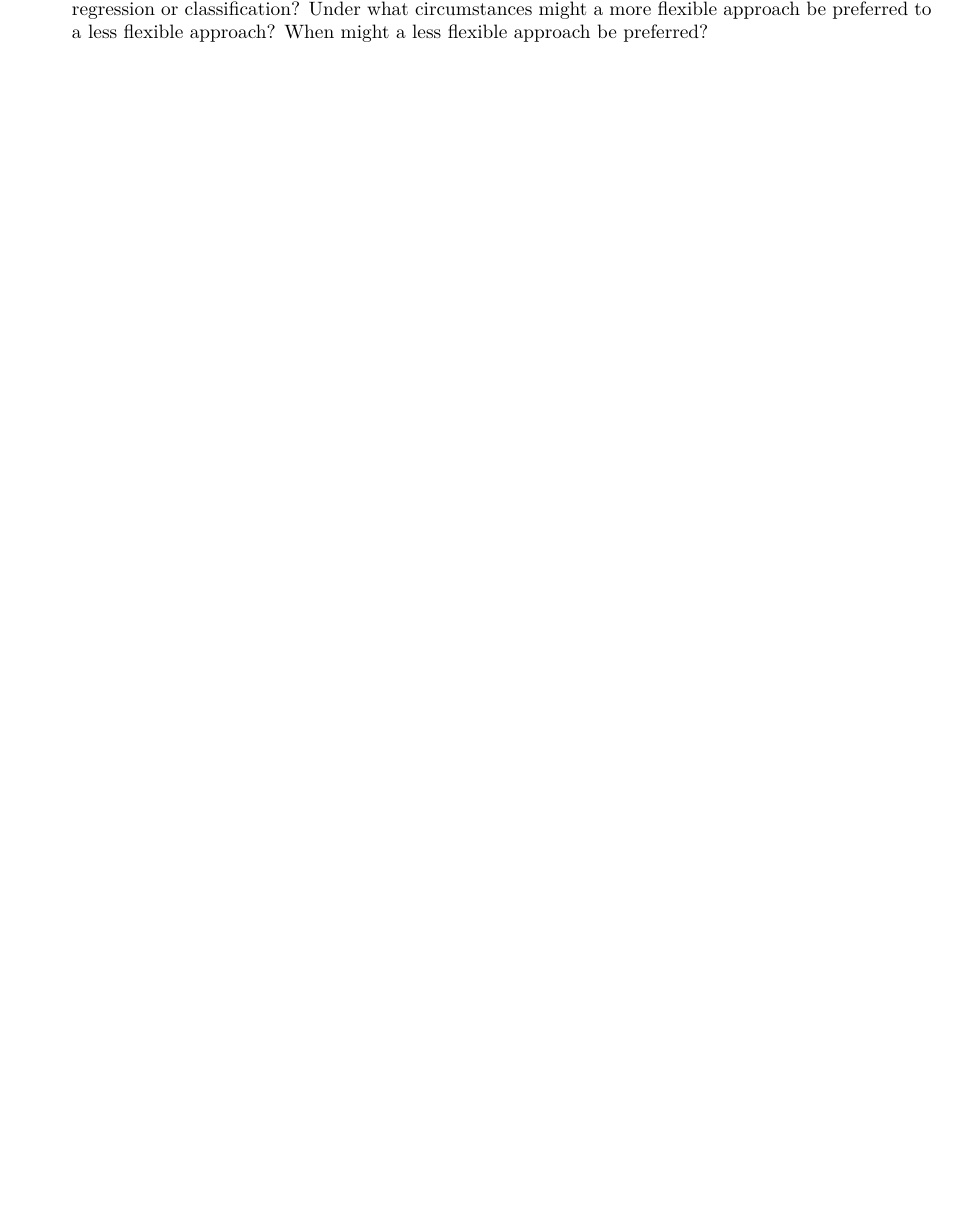
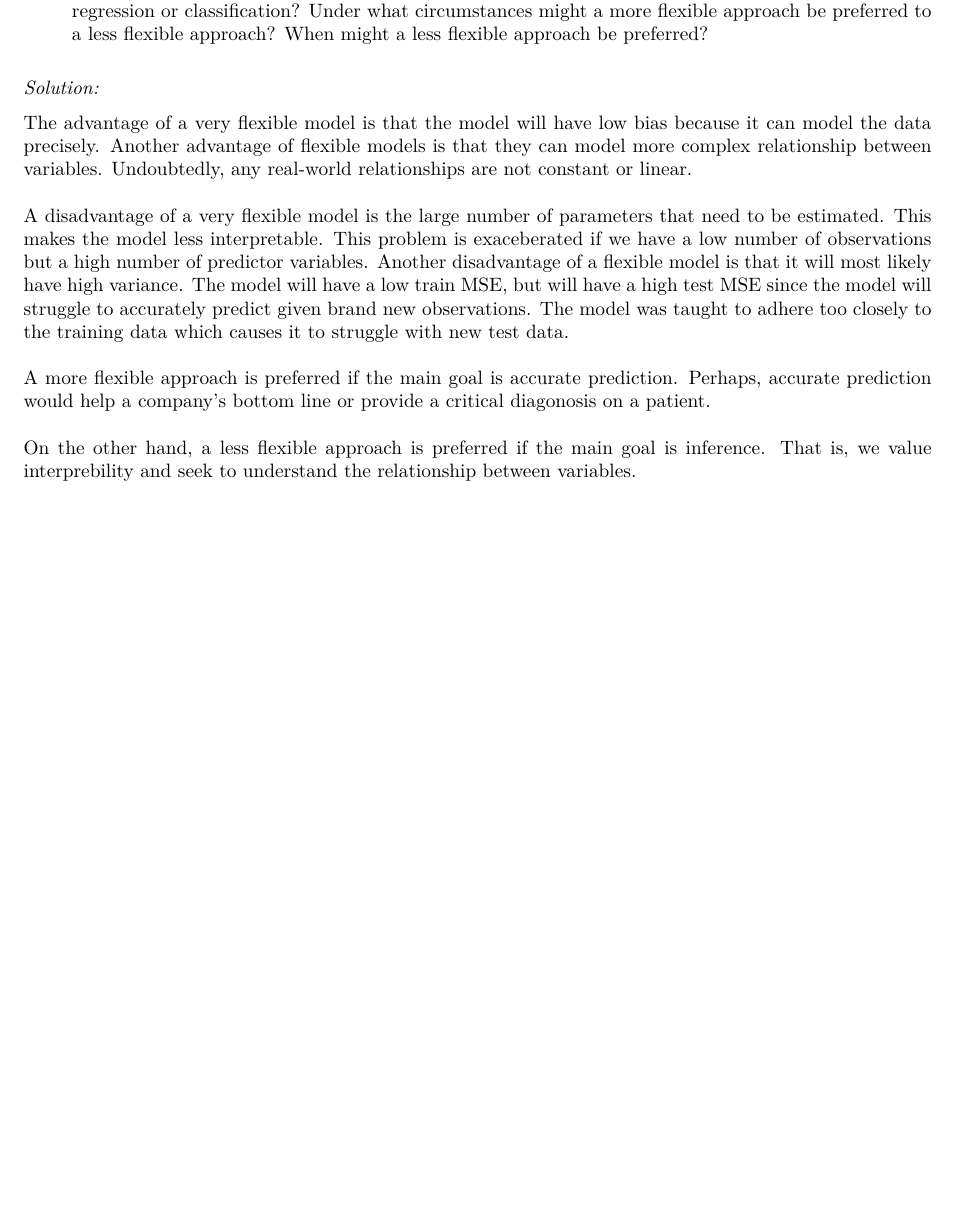
Before and after one commit to achau713/ISLR-Exercises, an R Markdown document (Chapter2-StatisticalLearning/Chapter2-Exercises.Rmd): part of page 6 of 10 before the commit and part of page 7 of 11 after it, cut so that both start at the same text, the shorter picture padded with empty space. The pictures show the output file Chapter2-StatisticalLearning/Chapter2-Exercises.pdf that the author committed with the source.

Commit message:
Add exercise 4c and 5

```diff
--- a/Chapter2-StatisticalLearning/Chapter2-Exercises.Rmd
+++ b/Chapter2-StatisticalLearning/Chapter2-Exercises.Rmd
@@ -137,6 +144,19 @@ flexible) approach for regression or classification? Under what circumstances
 might a more flexible approach be preferred to a less flexible approach? When
 might a less flexible approach be preferred?
 
+_Solution:_
+
+The advantage of a very flexible model is that the model will have low bias because it can model the data precisely. Another advantage of flexible models is that they can model more complex relationship between variables. Undoubtedly, any real-world relationships are not constant or linear.
+&nbsp;
+A disadvantage of a very flexible model is the large number of parameters that need to be estimated. This makes the model less interpretable. This problem is
+exaceberated if we have a low number of observations but a high number of
+predictor variables. Another disadvantage of a flexible model is that it will
+most likely have high variance. The model will have a low train MSE, but will have a high test MSE since the model will struggle to accurately predict given brand new observations. The model was taught to adhere too closely to the training data which causes it to struggle with new test data.
+&nbsp;
+A more flexible approach is preferred if the main goal is accurate prediction. Perhaps, accurate prediction would help a company's bottom line or provide a critical diagonosis on a patient.
+&nbsp;
+On the other hand, a less flexible approach is preferred if the main goal is inference. That is, we value interprebility and seek to understand the relationship between variables.
+
 \newpage
 
 ## Question 6
```
Also changed, not shown: Chapter2-StatisticalLearning/Chapter2-Exercises.pdf, Chapter2-StatisticalLearning/Chapter2-Exercises.Rmd (13 more changed lines).
